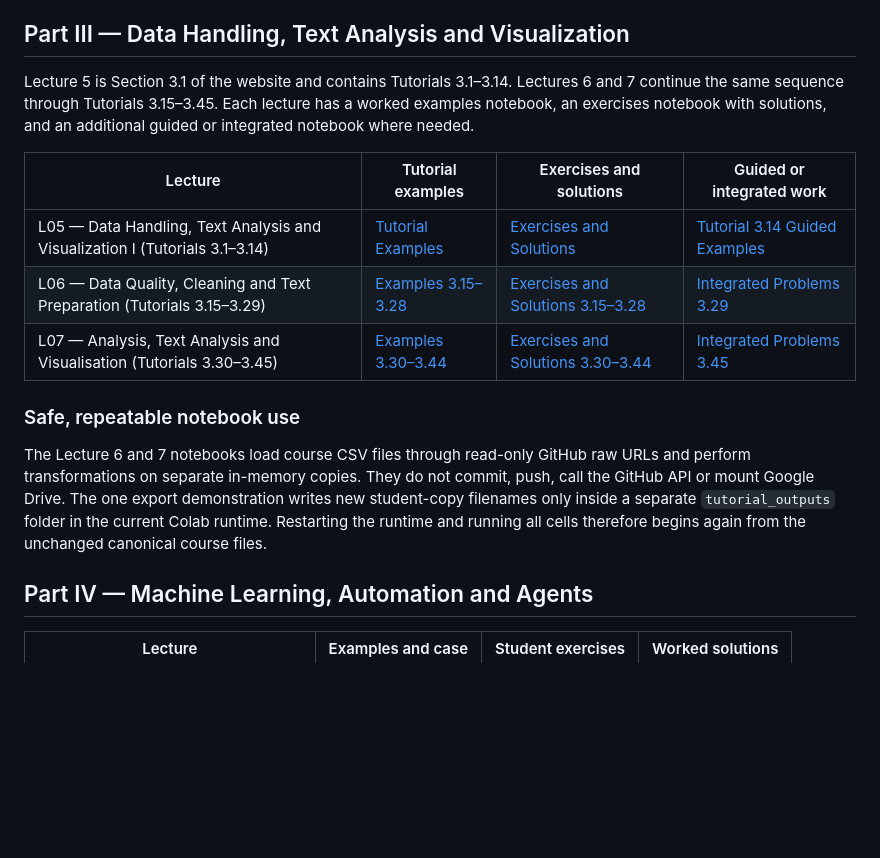
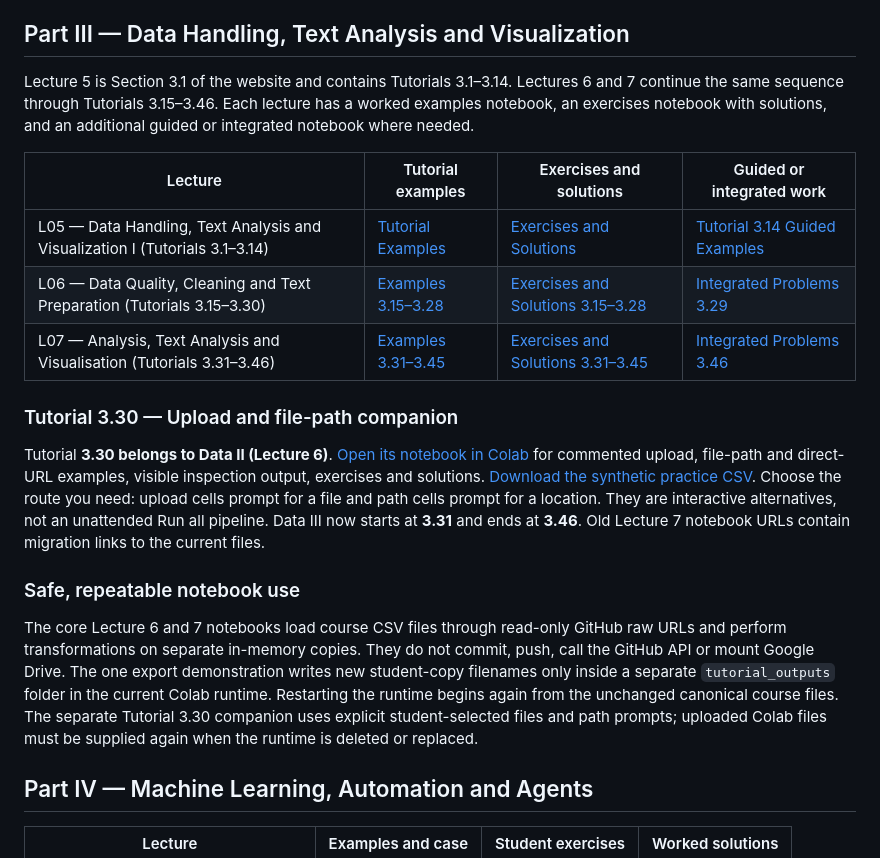
Before and after one commit to asmrabbi/E26_TAN7_Scripting_CPH, a Markdown page: README.md, the part around the change. Drawn GitHub-style; blank space fills up the shorter version.

Commit message:
Align course index with Data II 3.30 and Data III 3.31–3.46

```diff
--- a/README.md
+++ b/README.md
@@ -27,17 +27,21 @@ The Lecture 4 Examples notebook contains the complete scripts for all 16 keyboar
 
 ## Part III — Data Handling, Text Analysis and Visualization
 
-Lecture 5 is Section 3.1 of the website and contains Tutorials 3.1–3.14. Lectures 6 and 7 continue the same sequence through Tutorials 3.15–3.45. Each lecture has a worked examples notebook, an exercises notebook with solutions, and an additional guided or integrated notebook where needed.
+Lecture 5 is Section 3.1 of the website and contains Tutorials 3.1–3.14. Lectures 6 and 7 continue the same sequence through Tutorials 3.15–3.46. Each lecture has a worked examples notebook, an exercises notebook with solutions, and an additional guided or integrated notebook where needed.
 
 | Lecture | Tutorial examples | Exercises and solutions | Guided or integrated work |
 |---|---|---|---|
 | L05 — Data Handling, Text Analysis and Visualization I (Tutorials 3.1–3.14) | [Tutorial Examples](https://colab.research.google.com/github/asmrabbi/E26_TAN7_Scripting_CPH/blob/main/notebooks/lecture_05/L05_Tutorial_3_1_to_3_14_Examples.ipynb) | [Exercises and Solutions](https://colab.research.google.com/github/asmrabbi/E26_TAN7_Scripting_CPH/blob/main/notebooks/lecture_05/L05_Tutorial_3_1_to_3_14_Exercises.ipynb) | [Tutorial 3.14 Guided Examples](https://colab.research.google.com/github/asmrabbi/E26_TAN7_Scripting_CPH/blob/main/notebooks/lecture_05/L05_Tutorial_3_14_Guided_Examples.ipynb) |
-| L06 — Data Quality, Cleaning and Text Preparation (Tutorials 3.15–3.29) | [Examples 3.15–3.28](https://colab.research.google.com/github/asmrabbi/E26_TAN7_Scripting_CPH/blob/main/notebooks/lecture_06/L06_Tutorial_3_15_to_3_28_Examples.ipynb) | [Exercises and Solutions 3.15–3.28](https://colab.research.google.com/github/asmrabbi/E26_TAN7_Scripting_CPH/blob/main/notebooks/lecture_06/L06_Tutorial_3_15_to_3_28_Exercises.ipynb) | [Integrated Problems 3.29](https://colab.research.google.com/github/asmrabbi/E26_TAN7_Scripting_CPH/blob/main/notebooks/lecture_06/L06_Tutorial_3_29_Integrated_Problems.ipynb) |
-| L07 — Analysis, Text Analysis and Visualisation (Tutorials 3.30–3.45) | [Examples 3.30–3.44](https://colab.research.google.com/github/asmrabbi/E26_TAN7_Scripting_CPH/blob/main/notebooks/lecture_07/L07_Tutorial_3_30_to_3_44_Examples.ipynb) | [Exercises and Solutions 3.30–3.44](https://colab.research.google.com/github/asmrabbi/E26_TAN7_Scripting_CPH/blob/main/notebooks/lecture_07/L07_Tutorial_3_30_to_3_44_Exercises.ipynb) | [Integrated Problems 3.45](https://colab.research.google.com/github/asmrabbi/E26_TAN7_Scripting_CPH/blob/main/notebooks/lecture_07/L07_Tutorial_3_45_Integrated_Problems.ipynb) |
+| L06 — Data Quality, Cleaning and Text Preparation (Tutorials 3.15–3.30) | [Examples 3.15–3.28](https://colab.research.google.com/github/asmrabbi/E26_TAN7_Scripting_CPH/blob/main/notebooks/lecture_06/L06_Tutorial_3_15_to_3_28_Examples.ipynb) | [Exercises and Solutions 3.15–3.28](https://colab.research.google.com/github/asmrabbi/E26_TAN7_Scripting_CPH/blob/main/notebooks/lecture_06/L06_Tutorial_3_15_to_3_28_Exercises.ipynb) | [Integrated Problems 3.29](https://colab.research.google.com/github/asmrabbi/E26_TAN7_Scripting_CPH/blob/main/notebooks/lecture_06/L06_Tutorial_3_29_Integrated_Problems.ipynb) |
+| L07 — Analysis, Text Analysis and Visualisation (Tutorials 3.31–3.46) | [Examples 3.31–3.45](https://colab.research.google.com/github/asmrabbi/E26_TAN7_Scripting_CPH/blob/main/notebooks/lecture_07/L07_Tutorial_3_31_to_3_45_Examples.ipynb) | [Exercises and Solutions 3.31–3.45](https://colab.research.google.com/github/asmrabbi/E26_TAN7_Scripting_CPH/blob/main/notebooks/lecture_07/L07_Tutorial_3_31_to_3_45_Exercises.ipynb) | [Integrated Problems 3.46](https://colab.research.google.com/github/asmrabbi/E26_TAN7_Scripting_CPH/blob/main/notebooks/lecture_07/L07_Tutorial_3_46_Integrated_Problems.ipynb) |
+
+### Tutorial 3.30 — Upload and file-path companion
+
+Tutorial **3.30 belongs to Data II (Lecture 6)**. [Open its notebook in Colab](https://colab.research.google.com/github/asmrabbi/E26_TAN7_Scripting_CPH/blob/main/notebooks/lecture_06/L06_Tutorial_3_30_Loading_Your_Own_CSV.ipynb) for commented upload, file-path and direct-URL examples, visible inspection output, exercises and solutions. [Download the synthetic practice CSV](https://raw.githubusercontent.com/asmrabbi/E26_TAN7_Scripting_CPH/main/data/tutorial_3_30_upload_practice.csv). Choose the route you need: upload cells prompt for a file and path cells prompt for a location. They are interactive alternatives, not an unattended Run all pipeline. Data III now starts at **3.31** and ends at **3.46**. Old Lecture 7 notebook URLs contain migration links to the current files.
 
 ### Safe, repeatable notebook use
 
-The Lecture 6 and 7 notebooks load course CSV files through read-only GitHub raw URLs and perform transformations on separate in-memory copies. They do not commit, push, call the GitHub API or mount Google Drive. The one export demonstration writes new student-copy filenames only inside a separate `tutorial_outputs` folder in the current Colab runtime. Restarting the runtime and running all cells therefore begins again from the unchanged canonical course files.
+The core Lecture 6 and 7 notebooks load course CSV files through read-only GitHub raw URLs and perform transformations on separate in-memory copies. They do not commit, push, call the GitHub API or mount Google Drive. The one export demonstration writes new student-copy filenames only inside a separate `tutorial_outputs` folder in the current Colab runtime. Restarting the runtime begins again from the unchanged canonical course files. The separate Tutorial 3.30 companion uses explicit student-selected files and path prompts; uploaded Colab files must be supplied again when the runtime is deleted or replaced.
 
 ## Part IV — Machine Learning, Automation and Agents
 
```
